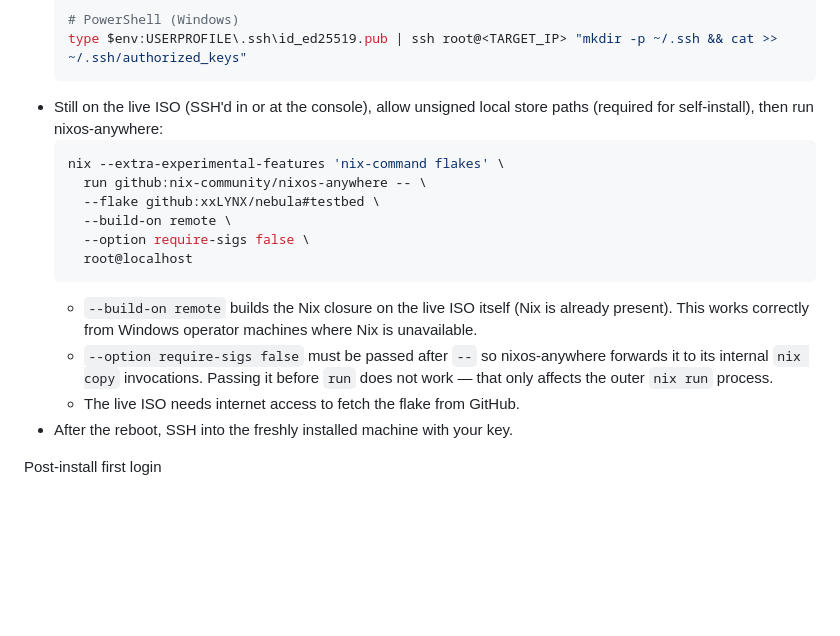
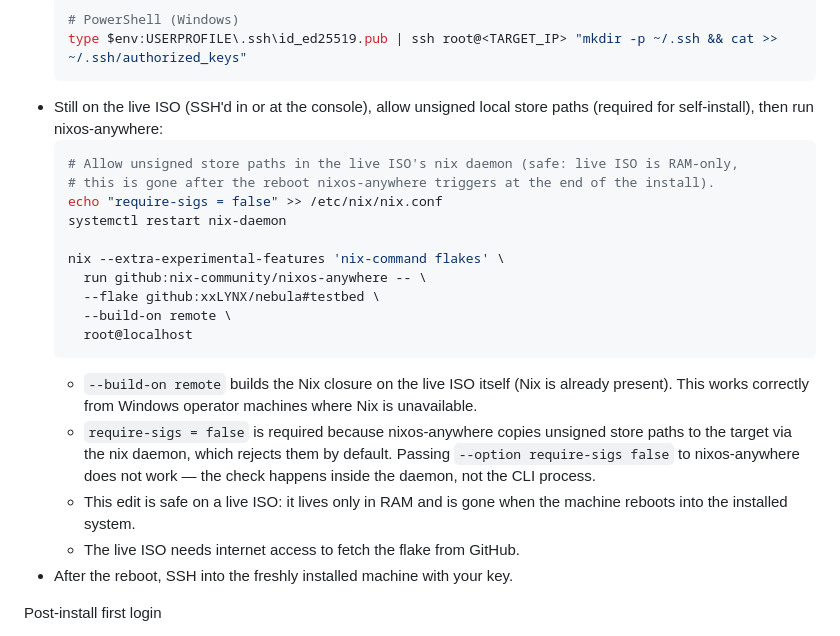
Before and after one commit to xxLYNX/nebula, a Markdown page: docs/BOOTSTRAP.md, the part around the change. Drawn GitHub-style; blank space fills up the shorter version.

Commit message:
fix: require-sigs must be set in nix daemon config, not via --option flag

````diff
--- a/docs/BOOTSTRAP.md
+++ b/docs/BOOTSTRAP.md
@@ -158,15 +158,20 @@ Operator-driven remote flow (recommended for testbed / first provisioning)
   ```
 - Still on the live ISO (SSH'd in or at the console), allow unsigned local store paths (required for self-install), then run nixos-anywhere:
   ```bash
+  # Allow unsigned store paths in the live ISO's nix daemon (safe: live ISO is RAM-only,
+  # this is gone after the reboot nixos-anywhere triggers at the end of the install).
+  echo "require-sigs = false" >> /etc/nix/nix.conf
+  systemctl restart nix-daemon
+
   nix --extra-experimental-features 'nix-command flakes' \
     run github:nix-community/nixos-anywhere -- \
     --flake github:xxLYNX/nebula#testbed \
     --build-on remote \
-    --option require-sigs false \
     root@localhost
   ```
   - `--build-on remote` builds the Nix closure on the live ISO itself (Nix is already present). This works correctly from Windows operator machines where Nix is unavailable.
-  - `--option require-sigs false` must be passed after `--` so nixos-anywhere forwards it to its internal `nix copy` invocations. Passing it before `run` does not work — that only affects the outer `nix run` process.
+  - `require-sigs = false` is required because nixos-anywhere copies unsigned store paths to the target via the nix daemon, which rejects them by default. Passing `--option require-sigs false` to nixos-anywhere does not work — the check happens inside the daemon, not the CLI process.
+  - This edit is safe on a live ISO: it lives only in RAM and is gone when the machine reboots into the installed system.
   - The live ISO needs internet access to fetch the flake from GitHub.
 - After the reboot, SSH into the freshly installed machine with your key.
 
````
